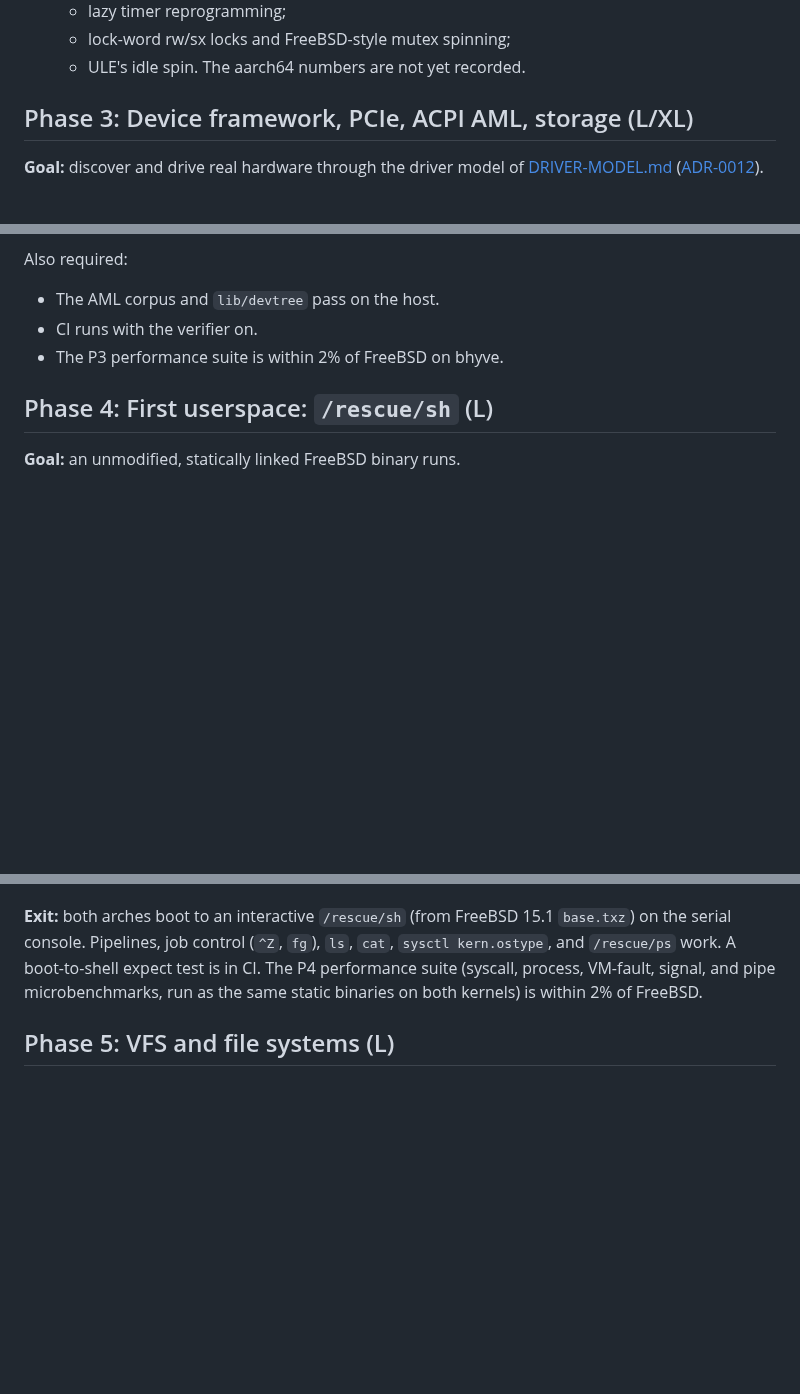
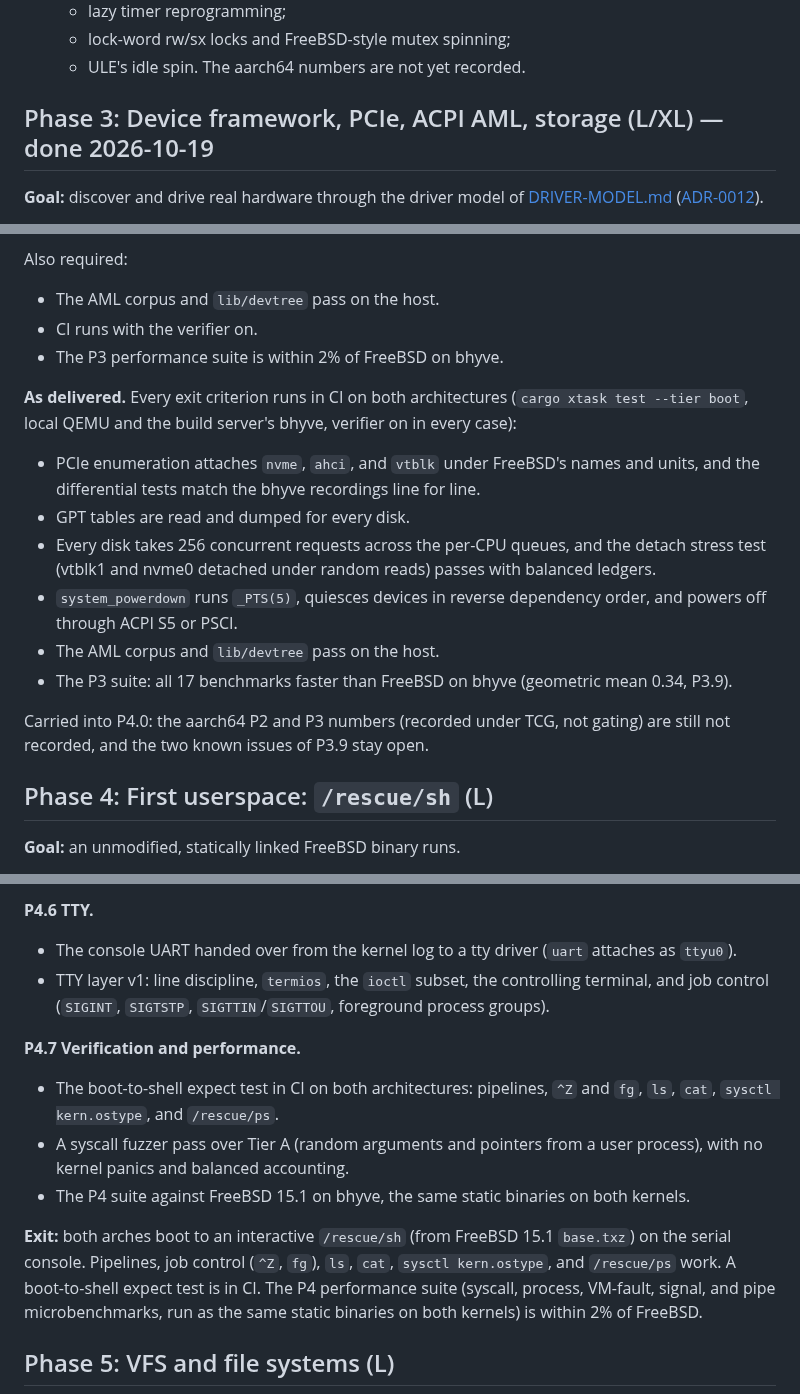
Before and after one commit to JamesKane/AbyssBSD-Rust, a Markdown page: docs/ROADMAP.md, 3 parts joined by grey strips. Rendered like a GitHub page; blank space fills up the shorter version.

Commit message:
docs: Mark Phase 3 complete; plan Phase 4 milestones
Co-Authored-By: Claude Opus 5.5 <noreply@anthropic.com>

```diff
--- a/docs/ROADMAP.md
+++ b/docs/ROADMAP.md
@@ -128,7 +128,7 @@ Where Phase 2 departs from the plan above:
   - ULE's idle spin.
   The aarch64 numbers are not yet recorded.
 
-## Phase 3: Device framework, PCIe, ACPI AML, storage (L/XL)
+## Phase 3: Device framework, PCIe, ACPI AML, storage (L/XL) — done 2026-10-19
 
 **Goal:** discover and drive real hardware through the driver model of
 [DRIVER-MODEL.md](DRIVER-MODEL.md) ([ADR-0012](adr/0012-driver-model.md)).
@@ -433,6 +433,21 @@ Also required:
 - CI runs with the verifier on.
 - The P3 performance suite is within 2% of FreeBSD on bhyve.
 
+**As delivered.** Every exit criterion runs in CI on both architectures (`cargo xtask test --tier
+boot`, local QEMU and the build server's bhyve, verifier on in every case):
+- PCIe enumeration attaches `nvme`, `ahci`, and `vtblk` under FreeBSD's names and units, and the
+  differential tests match the bhyve recordings line for line.
+- GPT tables are read and dumped for every disk.
+- Every disk takes 256 concurrent requests across the per-CPU queues, and the detach stress test
+  (vtblk1 and nvme0 detached under random reads) passes with balanced ledgers.
+- `system_powerdown` runs `_PTS(5)`, quiesces devices in reverse dependency order, and powers off
+  through ACPI S5 or PSCI.
+- The AML corpus and `lib/devtree` pass on the host.
+- The P3 suite: all 17 benchmarks faster than FreeBSD on bhyve (geometric mean 0.34, P3.9).
+
+Carried into P4.0: the aarch64 P2 and P3 numbers (recorded under TCG, not gating) are still not
+recorded, and the two known issues of P3.9 stay open.
+
 
 ## Phase 4: First userspace: `/rescue/sh` (L)
 
@@ -451,3 +534,14 @@ Also required:
+**P4.6 TTY.**
+- The console UART handed over from the kernel log to a tty driver (`uart` attaches as `ttyu0`).
+- TTY layer v1: line discipline, `termios`, the `ioctl` subset, the controlling terminal, and job
+  control (`SIGINT`, `SIGTSTP`, `SIGTTIN`/`SIGTTOU`, foreground process groups).
+
+**P4.7 Verification and performance.**
+- The boot-to-shell expect test in CI on both architectures: pipelines, `^Z` and `fg`, `ls`, `cat`,
+  `sysctl kern.ostype`, and `/rescue/ps`.
+- A syscall fuzzer pass over Tier A (random arguments and pointers from a user process), with no
+  kernel panics and balanced accounting.
+- The P4 suite against FreeBSD 15.1 on bhyve, the same static binaries on both kernels.
 
 **Exit:** both arches boot to an interactive `/rescue/sh` (from FreeBSD 15.1 `base.txz`) on the
 serial console. Pipelines, job control (`^Z`, `fg`), `ls`, `cat`, `sysctl kern.ostype`, and
```
Also changed, not shown: other parts of docs/ROADMAP.md (+68 -0 lines).
